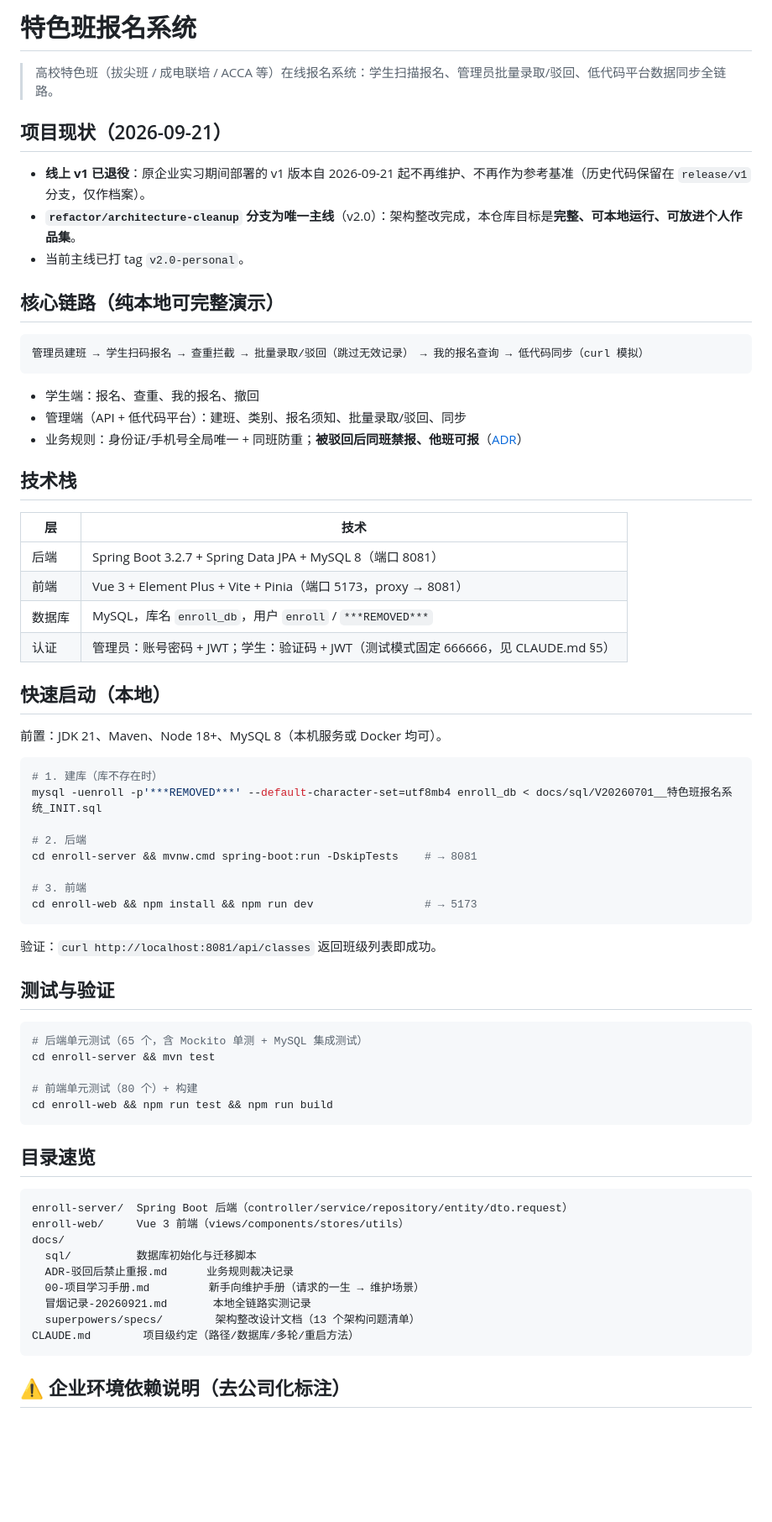
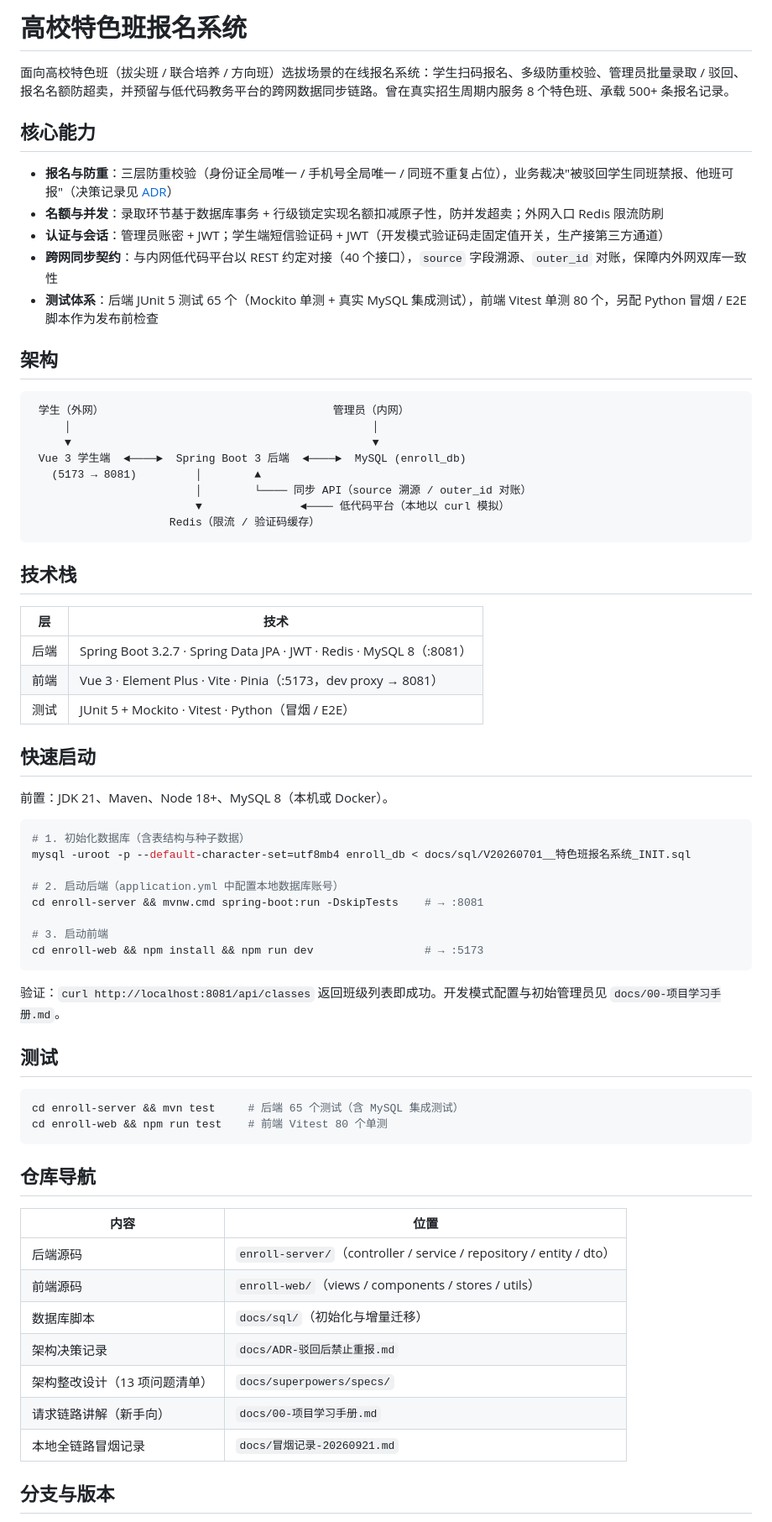
Before and after one commit to 2818661801-prog/enrollment-platform, a Markdown page: README.md, the part around one of its changes. Shown at 84% size. Drawn GitHub-style; blank space fills up the shorter version.

Commit message:
docs: README 重写为作品集门面版（能力导向+架构图，移除工作日志式表述与内部引用）

````diff
--- a/README.md
+++ b/README.md
@@ -1,72 +1,71 @@
-# 特色班报名系统
+# 高校特色班报名系统
 
-> 高校特色班（拔尖班 / 成电联培 / ACCA 等）在线报名系统：学生扫描报名、管理员批量录取/驳回、低代码平台数据同步全链路。
+面向高校特色班（拔尖班 / 联合培养 / 方向班）选拔场景的在线报名系统：学生扫码报名、多级防重校验、管理员批量录取 / 驳回、报名名额防超卖，并预留与低代码教务平台的跨网数据同步链路。曾在真实招生周期内服务 8 个特色班、承载 500+ 条报名记录。
 
-## 项目现状（2026-09-21）
+## 核心能力
 
-- **线上 v1 已退役**：原企业实习期间部署的 v1 版本自 2026-09-21 起不再维护、不再作为参考基准（历史代码保留在 `release/v1` 分支，仅作档案）。
-- **`refactor/architecture-cleanup` 分支为唯一主线**（v2.0）：架构整改完成，本仓库目标是**完整、可本地运行、可放进个人作品集**。
-- 当前主线已打 tag `v2.0-personal`。
+- **报名与防重**：三层防重校验（身份证全局唯一 / 手机号全局唯一 / 同班不重复占位），业务裁决"被驳回学生同班禁报、他班可报"（决策记录见 [ADR](./docs/ADR-驳回后禁止重报.md)）
+- **名额与并发**：录取环节基于数据库事务 + 行级锁定实现名额扣减原子性，防并发超卖；外网入口 Redis 限流防刷
+- **认证与会话**：管理员账密 + JWT；学生端短信验证码 + JWT（开发模式验证码走固定值开关，生产接第三方通道）
+- **跨网同步契约**：与内网低代码平台以 REST 约定对接（40 个接口），`source` 字段溯源、`outer_id` 对账，保障内外网双库一致性
+- **测试体系**：后端 JUnit 5 测试 65 个（Mockito 单测 + 真实 MySQL 集成测试），前端 Vitest 单测 80 个，另配 Python 冒烟 / E2E 脚本作为发布前检查
 
-## 核心链路（纯本地可完整演示）
+## 架构
 
 ```
-管理员建班 → 学生扫码报名 → 查重拦截 → 批量录取/驳回（跳过无效记录） → 我的报名查询 → 低代码同步（curl 模拟）
+ 学生（外网）                                   管理员（内网）
+     │                                              │
+     ▼                                              ▼
+ Vue 3 学生端  ◄────►  Spring Boot 3 后端  ◄────►  MySQL (enroll_db)
+   (5173 → 8081)         │        ▲
+                         │        └──── 同步 API（source 溯源 / outer_id 对账）
+                         ▼               ◄──── 低代码平台（本地以 curl 模拟）
+                     Redis（限流 / 验证码缓存）
 ```
-
-- 学生端：报名、查重、我的报名、撤回
-- 管理端（API + 低代码平台）：建班、类别、报名须知、批量录取/驳回、同步
-- 业务规则：身份证/手机号全局唯一 + 同班防重；**被驳回后同班禁报、他班可报**（[ADR](./docs/ADR-驳回后禁止重报.md)）
 
 ## 技术栈
 
 | 层 | 技术 |
 |----|------|
-| 后端 | Spring Boot 3.2.7 + Spring Data JPA + MySQL 8（端口 8081）|
-| 前端 | Vue 3 + Element Plus + Vite + Pinia（端口 5173，proxy → 8081）|
-| 数据库 | MySQL，库名 `enroll_db`，用户 `enroll` / `***REMOVED***` |
-| 认证 | 管理员：账号密码 + JWT；学生：验证码 + JWT（测试模式固定 666666，见 CLAUDE.md §5）|
+| 后端 | Spring Boot 3.2.7 · Spring Data JPA · JWT · Redis · MySQL 8（:8081） |
+| 前端 | Vue 3 · Element Plus · Vite · Pinia（:5173，dev proxy → 8081） |
+| 测试 | JUnit 5 + Mockito · Vitest · Python（冒烟 / E2E） |
 
-## 快速启动（本地）
+## 快速启动
 
-前置：JDK 21、Maven、Node 18+、MySQL 8（本机服务或 Docker 均可）。
+前置：JDK 21、Maven、Node 18+、MySQL 8（本机或 Docker）。
 
 ```bash
-# 1. 建库（库不存在时）
-mysql -uenroll -p'***REMOVED***' --default-character-set=utf8mb4 enroll_db < docs/sql/V20260701__特色班报名系统_INIT.sql
+# 1. 初始化数据库（含表结构与种子数据）
+mysql -uroot -p --default-character-set=utf8mb4 enroll_db < docs/sql/V20260701__特色班报名系统_INIT.sql
 
-# 2. 后端
-cd enroll-server && mvnw.cmd spring-boot:run -DskipTests    # → 8081
+# 2. 启动后端（application.yml 中配置本地数据库账号）
+cd enroll-server && mvnw.cmd spring-boot:run -DskipTests    # → :8081
 
-# 3. 前端
-cd enroll-web && npm install && npm run dev                 # → 5173
+# 3. 启动前端
+cd enroll-web && npm install && npm run dev                 # → :5173
 ```
 
-验证：`curl http://localhost:8081/api/classes` 返回班级列表即成功。
+验证：`curl http://localhost:8081/api/classes` 返回班级列表即成功。开发模式配置与初始管理员见 `docs/00-项目学习手册.md`。
 
-## 测试与验证
+## 测试
 
 ```bash
-# 后端单元测试（65 个，含 Mockito 单测 + MySQL 集成测试）
-cd enroll-server && mvn test
-
-# 前端单元测试（80 个）+ 构建
-cd enroll-web && npm run test && npm run build
+cd enroll-server && mvn test     # 后端 65 个测试（含 MySQL 集成测试）
+cd enroll-web && npm run test    # 前端 Vitest 80 个单测
 ```
 
-## 目录速览
+## 仓库导航
 
-```
-enroll-server/  Spring Boot 后端（controller/service/repository/entity/dto.request）
-enroll-web/     Vue 3 前端（views/components/stores/utils）
-docs/
-  sql/          数据库初始化与迁移脚本
-  ADR-驳回后禁止重报.md      业务规则裁决记录
-  00-项目学习手册.md         新手向维护手册（请求的一生 → 维护场景）
-  冒烟记录-20260921.md       本地全链路实测记录
-  superpowers/specs/        架构整改设计文档（13 个架构问题清单）
-CLAUDE.md        项目级约定（路径/数据库/多轮/重启方法）
-```
+| 内容 | 位置 |
+|------|------|
+| 后端源码 | `enroll-server/`（controller / service / repository / entity / dto） |
+| 前端源码 | `enroll-web/`（views / components / stores / utils） |
+| 数据库脚本 | `docs/sql/`（初始化与增量迁移） |
+| 架构决策记录 | `docs/ADR-驳回后禁止重报.md` |
+| 架构整改设计（13 项问题清单） | `docs/superpowers/specs/` |
+| 请求链路讲解（新手向） | `docs/00-项目学习手册.md` |
+| 本地全链路冒烟记录 | `docs/冒烟记录-20260921.md` |
 
-## ⚠️ 企业环境依赖说明（去公司化标注）
+## 分支与版本
 
````
Also changed, not shown: other parts of README.md (+7 -14 lines).
